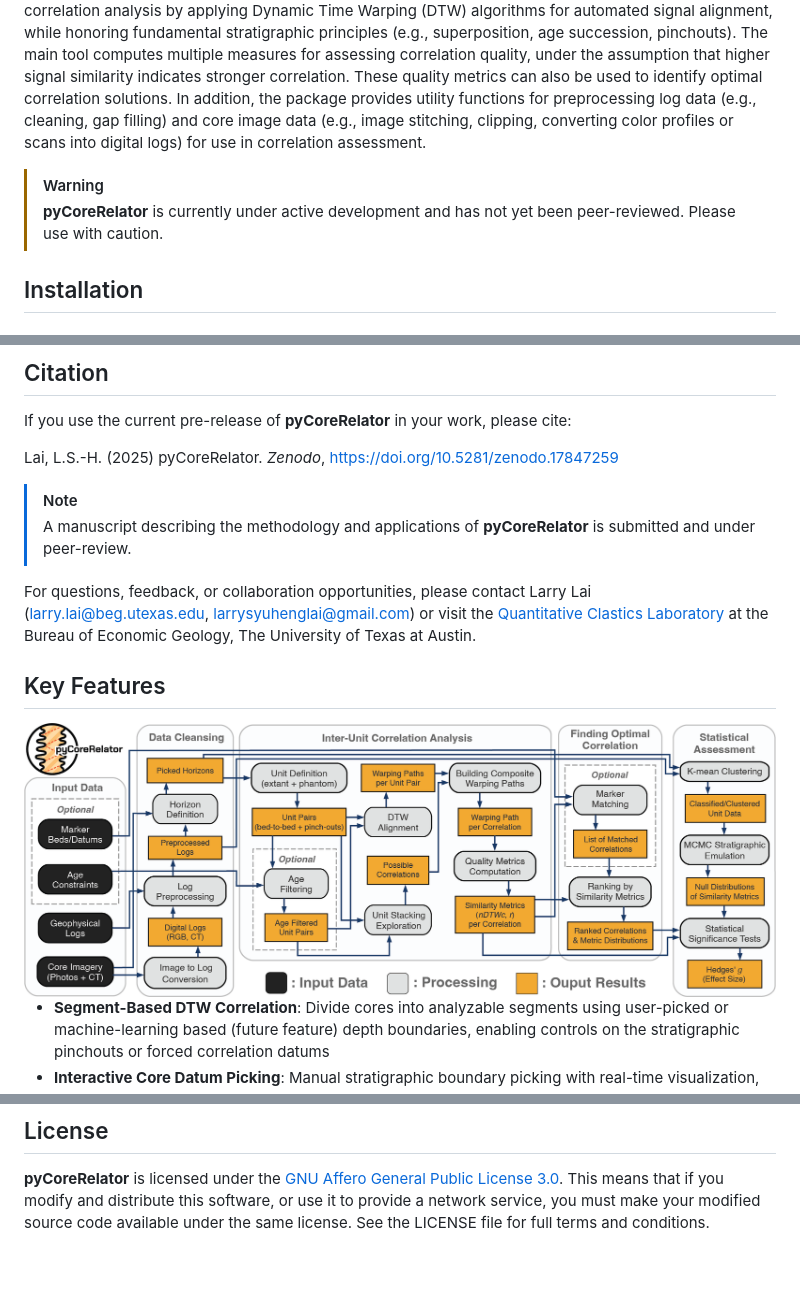
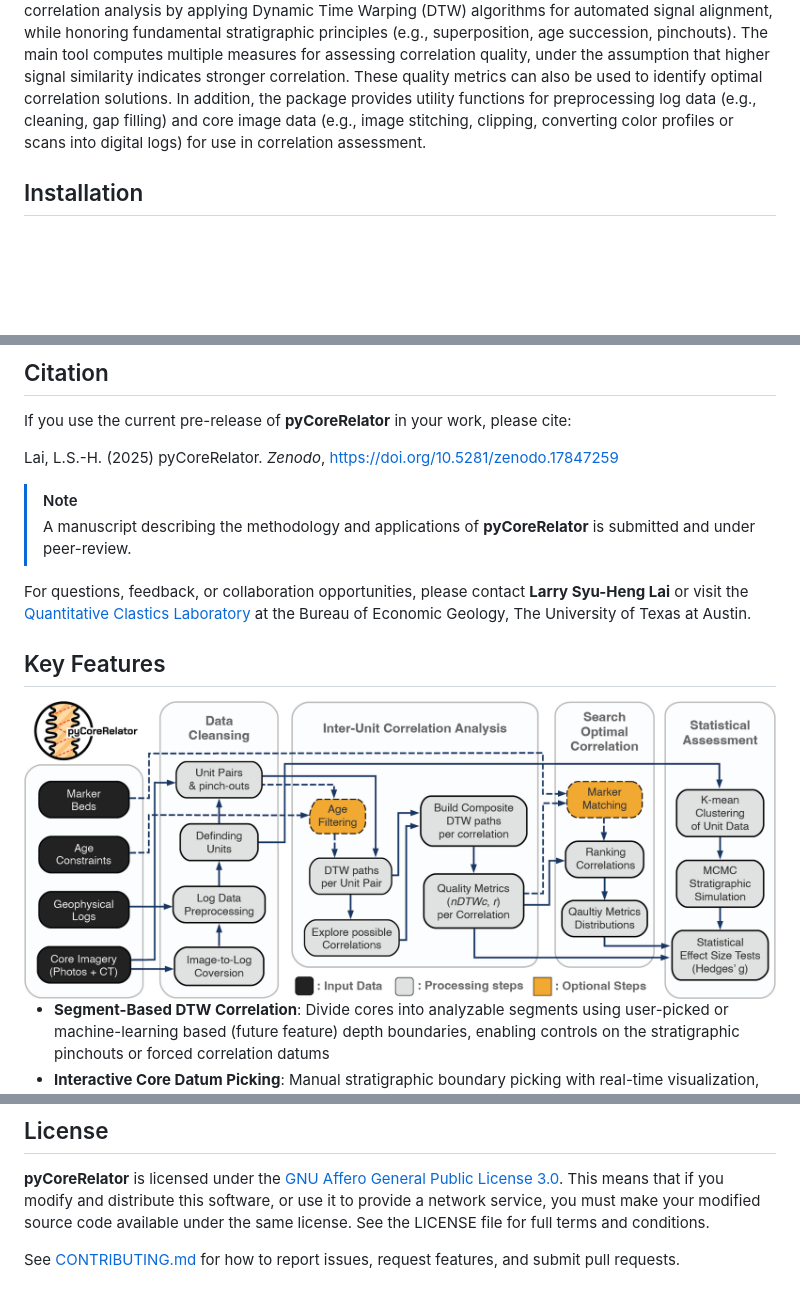
Before and after one commit to GeoLarryLai/pyCoreRelator, a Markdown page: README.md, 3 parts joined by grey strips. Rendered like a GitHub page; pictures changed too: explain_fig/Fig00-flowchart.png; blank space fills up the shorter version.

```diff
--- a/README.md
+++ b/README.md
@@ -6,9 +6,6 @@
 </div>
 
 **pyCoreRelator** is a Python package designed for quantitative stratigraphic correlation across geological core and physical log data. The package performs segment-based (i.e., unit-based or bed-to-bed) correlation analysis by applying Dynamic Time Warping (DTW) algorithms for automated signal alignment, while honoring fundamental stratigraphic principles (e.g., superposition, age succession, pinchouts). The main tool computes multiple measures for assessing correlation quality, under the assumption that higher signal similarity indicates stronger correlation. These quality metrics can also be used to identify optimal correlation solutions. In addition, the package provides utility functions for preprocessing log data (e.g., cleaning, gap filling) and core image data (e.g., image stitching, clipping, converting color profiles or scans into digital logs) for use in correlation assessment.
-
-> [!WARNING]
-> **pyCoreRelator** is currently under active development and has not yet been peer-reviewed. Please use with caution.
 
 ## Installation
 
@@ -38,7 +35,7 @@ Lai, L.S.-H. (2025) pyCoreRelator. *Zenodo*, https://doi.org/10.5281/zenodo.1784
 > [!NOTE]
 > A manuscript describing the methodology and applications of **pyCoreRelator** is submitted and under peer-review.
 
-For questions, feedback, or collaboration opportunities, please contact Larry Lai (larry.lai@beg.utexas.edu, larrysyuhenglai@gmail.com) or visit the [Quantitative Clastics Laboratory](https://qcl.beg.utexas.edu) at the Bureau of Economic Geology, The University of Texas at Austin.
+For questions, feedback, or collaboration opportunities, please contact **Larry Syu-Heng Lai** or visit the [Quantitative Clastics Laboratory](https://qcl.beg.utexas.edu) at the Bureau of Economic Geology, The University of Texas at Austin.
 
 ## Key Features
 
@@ -210,3 +207,5 @@ Python 3.9 to 3.13 with the following packages:
 ## License
 
 **pyCoreRelator** is licensed under the [GNU Affero General Public License 3.0](LICENSE). This means that if you modify and distribute this software, or use it to provide a network service, you must make your modified source code available under the same license. See the LICENSE file for full terms and conditions.
+
+See [CONTRIBUTING.md](CONTRIBUTING.md) for how to report issues, request features, and submit pull requests.
```
Also changed, not shown: CONTRIBUTING.md (added, +46 -0 lines), 1 other file.
